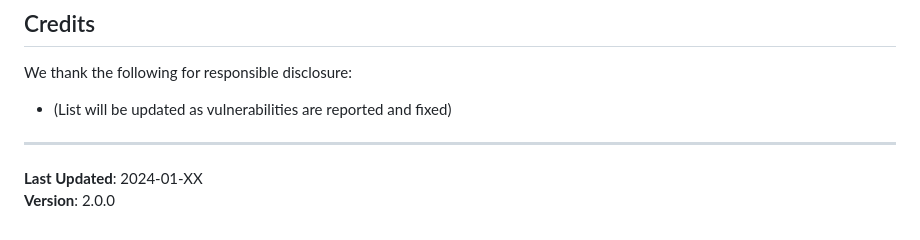
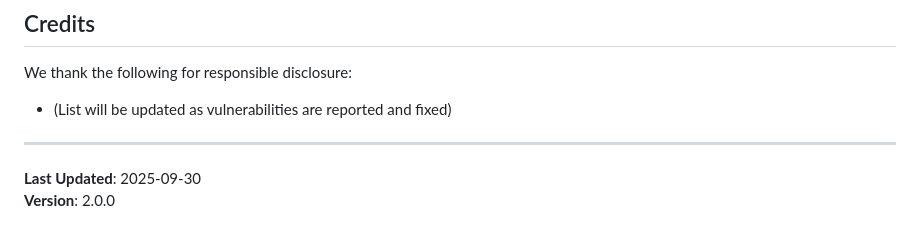
Before and after one commit to HaiNick/Shark-no-Ninsho-Mon, a Markdown page: SECURITY.md, the part around the change. Rendered like a GitHub page.

Commit message:
Update last updated date in SECURITY.md

```diff
--- a/SECURITY.md
+++ b/SECURITY.md
@@ -235,5 +235,5 @@ We thank the following for responsible disclosure:
 
 ---
 
-**Last Updated**: 2024-01-XX
+**Last Updated**: 2025-09-30
 **Version**: 2.0.0
```
